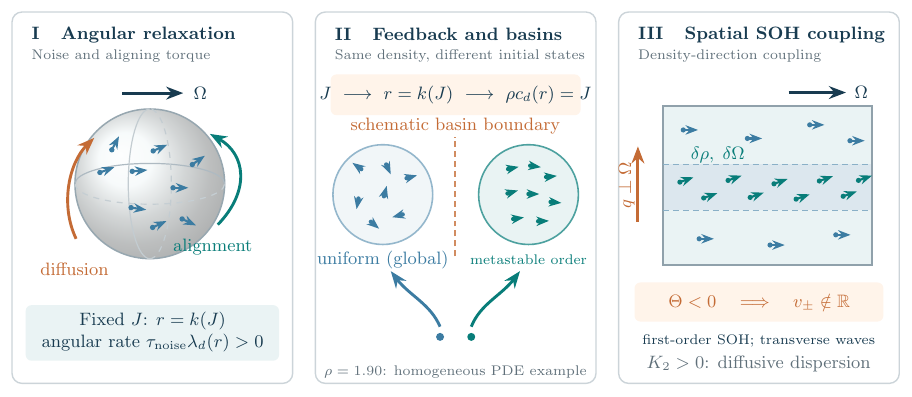
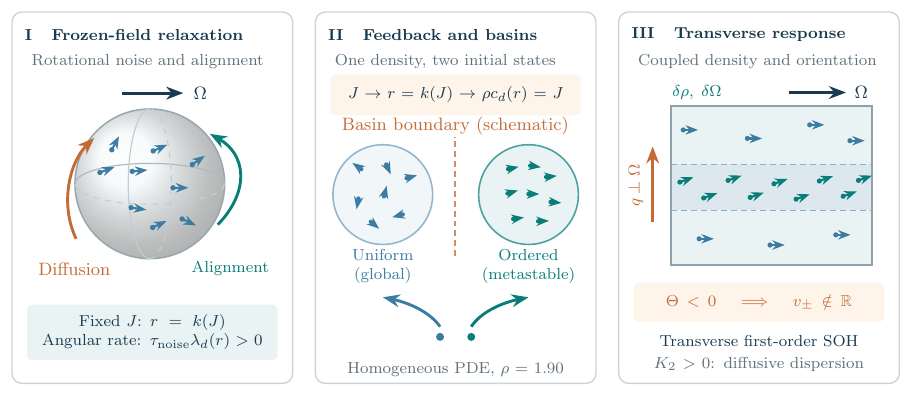
Before and after one commit to DongzheZheng/spherical-orientation-dynamics, a LaTeX figure (figures/source/physical_mechanism.tex): the whole page. Compiled offline with pdfLaTeX.

Commit message:
Fix spacing and label alignment in mechanism figure

```diff
--- a/figures/source/physical_mechanism.tex
+++ b/figures/source/physical_mechanism.tex
@@ -15,6 +15,13 @@
   tinyarrow/.style={-{Stealth[length=2.2mm]},line width=1.05pt},
   flowarrow/.style={-{Stealth[length=3mm]},line width=1.45pt},
   microdot/.style={circle,inner sep=0pt,minimum size=2.5pt,fill=ink},
+  paneltitle/.style={anchor=west,font=\bfseries\footnotesize,text=ink,
+    text width=4.40cm,align=left,inner sep=0pt},
+  callout/.style={rounded corners=3pt,fill=water,text=ink,
+    font=\footnotesize,text width=4.07cm,align=center,
+    inner xsep=5pt,inner ysep=5pt},
+  basinlabel/.style={align=center,font=\footnotesize,
+    text width=1.80cm,inner sep=1pt},
 }
 
 % An original qualitative diagram: the panels are three descriptions of the
@@ -26,10 +33,10 @@
   \draw[panel] (10.70,0) rectangle (15.65,6.55);
 
   % I. Frozen-field angular dynamics on a sphere.
-  \node[anchor=west,font=\bfseries\small,text=ink] at (.22,6.15)
-    {I\quad Angular relaxation};
-  \node[anchor=west,font=\scriptsize,text=muted] at (.22,5.77)
-    {Noise and aligning torque};
+  \node[paneltitle] at (.22,6.15)
+    {I\quad Frozen-field relaxation};
+  \node[anchor=west,font=\footnotesize,text=muted,text width=4.4cm,align=left] at (.22,5.67)
+    {Rotational noise and alignment};
   \shade[ball color=water,opacity=.48] (2.43,3.52) circle (1.32);
   \draw[ink!45,line width=.75pt] (2.43,3.52) circle (1.32);
   \draw[ink!25,dashed,line width=.6pt] (1.11,3.52) arc[start angle=180,end angle=360,x radius=1.32,y radius=.36];
@@ -44,27 +51,25 @@
   {\fill[blue] (\x,\y) circle (1.35pt);
    \draw[tinyarrow,blue] (\x,\y) -- ++(\angle:.27);}
   \draw[flowarrow,orange] (1.13,2.55) .. controls (.84,3.16) and (1.01,3.90) .. (1.45,4.33);
-  \node[font=\small,text=orange] at (1.10,2.02) {diffusion};
+  \node[font=\small,text=orange] at (1.10,2.02) {Diffusion};
   \draw[flowarrow,teal] (3.63,2.80) .. controls (4.21,3.40) and (4.12,4.05) .. (3.49,4.40);
-  \node[font=\small,text=teal] at (3.54,2.40) {alignment};
+  \node[font=\footnotesize,text=teal] at (3.85,2.02) {Alignment};
   \draw[flowarrow,ink] (1.94,5.12) -- (3.02,5.12);
   \node[anchor=west,font=\small,text=ink] at (3.08,5.12) {$\Omega$};
-  \fill[water,rounded corners=3pt] (.24,.40) rectangle (4.71,1.38);
-  \node[align=center,font=\small,text=ink] at (2.48,.90)
+  \node[callout,minimum height=.98cm] at (2.475,.90)
     {Fixed $J$: $r=k(J)$\\
-     angular rate $\tau_{\rm noise}\lambda_d(r)>0$};
+     Angular rate: $\tau_{\rm noise}\lambda_d(r)>0$};
 
   % II. Self-consistent feedback and two basins at the same density.
   \begin{scope}[shift={(5.35,0)}]
-    \node[anchor=west,font=\bfseries\small,text=ink] at (.22,6.15)
+    \node[paneltitle] at (.22,6.15)
       {II\quad Feedback and basins};
-    \node[anchor=west,font=\scriptsize,text=muted] at (.22,5.77)
-      {Same density, different initial states};
-    \fill[warm,rounded corners=3pt] (.27,4.73) rectangle (4.68,5.45);
-    \node[font=\small,text=ink] at (2.47,5.09)
-      {$J\ \longrightarrow\ r=k(J)\ \longrightarrow\ \rho c_d(r)=J$};
+    \node[anchor=west,font=\footnotesize,text=muted,text width=4.4cm,align=left] at (.22,5.67)
+      {One density, two initial states};
+    \node[callout,fill=warm,minimum height=.72cm] at (2.475,5.09)
+      {$J\to r=k(J)\to\rho c_d(r)=J$};
     \draw[orange!78,densely dashed,line width=.95pt] (2.47,2.24) -- (2.47,4.35);
-    \node[font=\small,text=orange] at (2.47,4.54) {schematic basin boundary};
+    \node[font=\small,text=orange] at (2.47,4.54) {Basin boundary (schematic)};
     % Low-polarization basin.
     \fill[blue!7] (1.19,3.33) circle (.88);
     \draw[blue!55,line width=.8pt] (1.19,3.33) circle (.88);
@@ -83,26 +88,27 @@
       3.49/2.90/8,3.93/2.86/2}
     {\fill[teal] (\x,\y) circle (1.1pt);
      \draw[tinyarrow,teal] (\x,\y) -- ++(\angle:.19);}
-    \node[font=\small,text=blue] at (1.19,2.18) {uniform (global)};
-    \node[font=\scriptsize,text=teal] at (3.76,2.18) {metastable order};
+    \node[basinlabel,text=blue] (uniformlabel) at (1.19,2.06) {Uniform\\(global)};
+    \node[basinlabel,text=teal] (orderedlabel) at (3.76,2.06) {Ordered\\(metastable)};
     \fill[blue] (2.20,.82) circle (2pt);
     \fill[teal] (2.75,.82) circle (2pt);
-    \draw[flowarrow,blue] (2.20,1.00) .. controls (2.03,1.40) and (1.66,1.55) .. (1.33,1.98);
-    \draw[flowarrow,teal] (2.75,1.00) .. controls (2.91,1.40) and (3.28,1.55) .. (3.61,1.98);
-    \node[font=\scriptsize,text=muted] at (2.47,.20) {$\rho=1.90$: homogeneous PDE example};
+    \draw[flowarrow,blue] (2.20,1.00) .. controls (2.03,1.25) and (1.66,1.42) .. ([yshift=-2mm]uniformlabel.south);
+    \draw[flowarrow,teal] (2.75,1.00) .. controls (2.91,1.25) and (3.28,1.42) .. ([yshift=-2mm]orderedlabel.south);
+    \node[font=\footnotesize,text=muted,text width=4.07cm,align=center] at (2.475,.25)
+      {Homogeneous PDE, $\rho=1.90$};
   \end{scope}
 
   % III. Spatial transverse mode of the FIRST-ORDER SOH principal part.
   \begin{scope}[shift={(10.70,0)}]
-    \node[anchor=west,font=\bfseries\small,text=ink] at (.22,6.15)
-      {III\quad Spatial SOH coupling};
-    \node[anchor=west,font=\scriptsize,text=muted] at (.22,5.77)
-      {Density-direction coupling};
-    \fill[water] (.78,2.09) rectangle (4.47,4.89);
-    \fill[blue!18] (.78,3.05) rectangle (4.47,3.87);
-    \draw[ink!48,line width=.8pt] (.78,2.09) rectangle (4.47,4.89);
-    \draw[blue!60,densely dashed] (.78,3.05) -- (4.47,3.05);
-    \draw[blue!60,densely dashed] (.78,3.87) -- (4.47,3.87);
+    \node[paneltitle] at (.22,6.15)
+      {III\quad Transverse response};
+    \node[anchor=west,font=\footnotesize,text=muted,text width=4.4cm,align=left] at (.22,5.67)
+      {Coupled density and orientation};
+    \fill[water] (.92,2.09) rectangle (4.47,4.89);
+    \fill[blue!18] (.92,3.05) rectangle (4.47,3.87);
+    \draw[ink!48,line width=.8pt] (.92,2.09) rectangle (4.47,4.89);
+    \draw[blue!60,densely dashed] (.92,3.05) -- (4.47,3.05);
+    \draw[blue!60,densely dashed] (.92,3.87) -- (4.47,3.87);
     % Fewer particles outside the dense stripe; small slanted arrows inside.
     \foreach \x/\y in {1.14/4.47,2.27/4.32,3.37/4.56,4.08/4.28,1.42/2.55,2.67/2.44,3.83/2.62}
       {\fill[blue] (\x,\y) circle (1.3pt);
@@ -111,18 +117,17 @@
                          3.13/3.25,3.54/3.57,3.96/3.30,4.23/3.58}
       {\fill[teal] (\x,\y) circle (1.3pt);
        \draw[tinyarrow,teal] (\x,\y) -- ++(.24,.085);}
-    \draw[flowarrow,orange] (.34,2.85) -- (.34,4.18);
-    \node[font=\small,text=orange,rotate=90] at (.14,3.49) {$q\perp\Omega$};
+    \draw[flowarrow,orange] (.60,2.85) -- (.60,4.18);
+    \node[font=\footnotesize,text=orange,rotate=90,inner sep=1pt] at (.30,3.49) {$q\perp\Omega$};
     \draw[flowarrow,ink] (3.00,5.13) -- (4.01,5.13);
     \node[font=\small,text=ink,anchor=west] at (4.04,5.13) {$\Omega$};
-    \node[font=\small,text=teal,anchor=west] at (1.15,4.03)
+    \node[font=\footnotesize,text=teal,anchor=west,inner sep=0pt] at (.94,5.13)
       {$\delta\rho,\;\delta\Omega$};
-    \fill[warm,rounded corners=3pt] (.28,1.09) rectangle (4.67,1.78);
-    \node[font=\small,text=orange] at (2.48,1.43)
+    \node[callout,fill=warm,text=orange,minimum height=.69cm] at (2.475,1.43)
       {$\Theta<0\quad\Longrightarrow\quad v_{\pm}\notin\mathbb R$};
-    \node[font=\scriptsize,text=ink] at (2.47,.75)
-      {first-order SOH; transverse waves};
-    \node[font=\small,text=muted] at (2.47,.34)
+    \node[font=\footnotesize,text=ink,text width=4.07cm,align=center] at (2.475,.75)
+      {Transverse first-order SOH};
+    \node[font=\footnotesize,text=muted,text width=4.07cm,align=center] at (2.475,.34)
       {$K_2>0$: diffusive dispersion};
   \end{scope}
 \end{tikzpicture}
```
Also changed, not shown: figures/preview/physical_mechanism.png, figures/reference/physical_mechanism.pdf, 2 other files.
